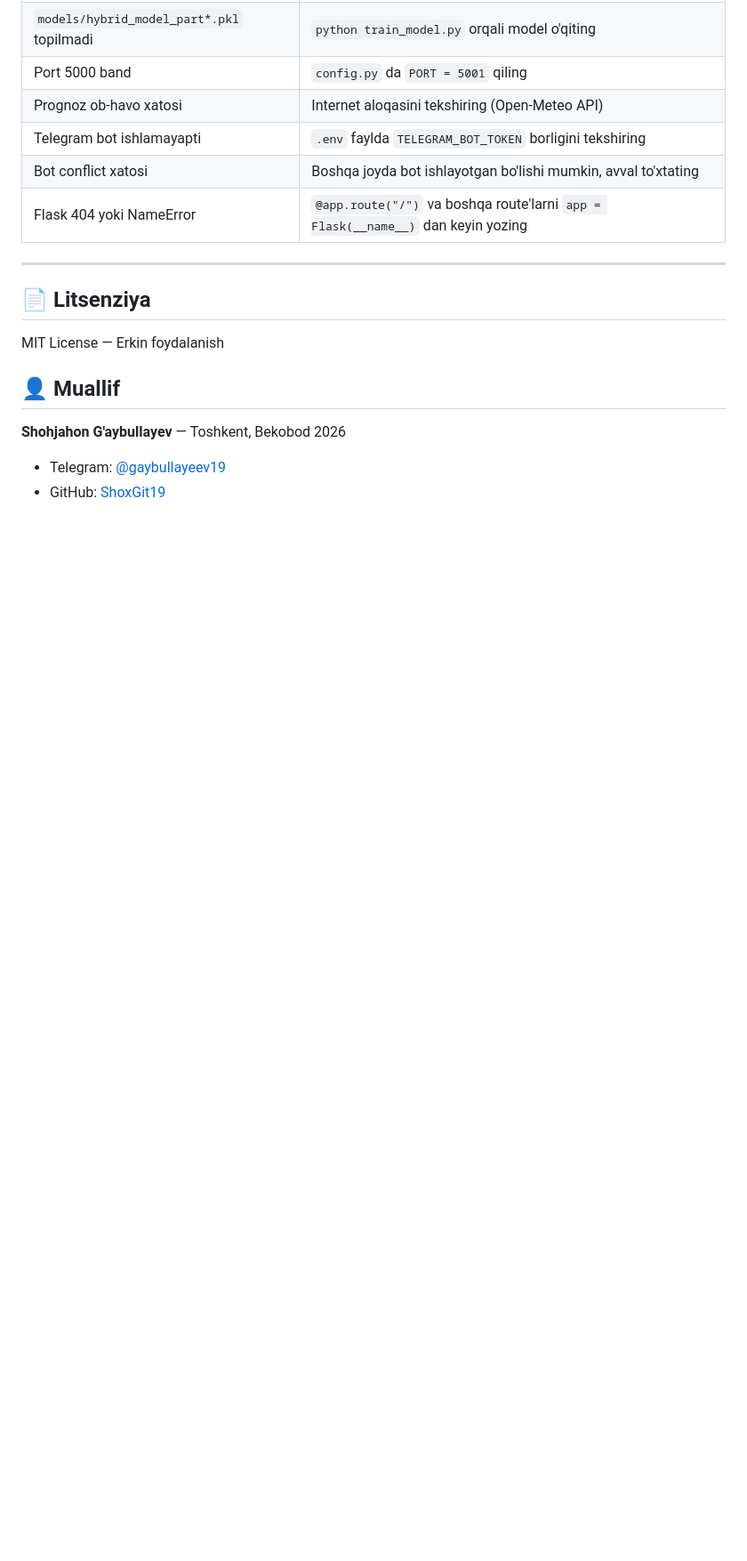
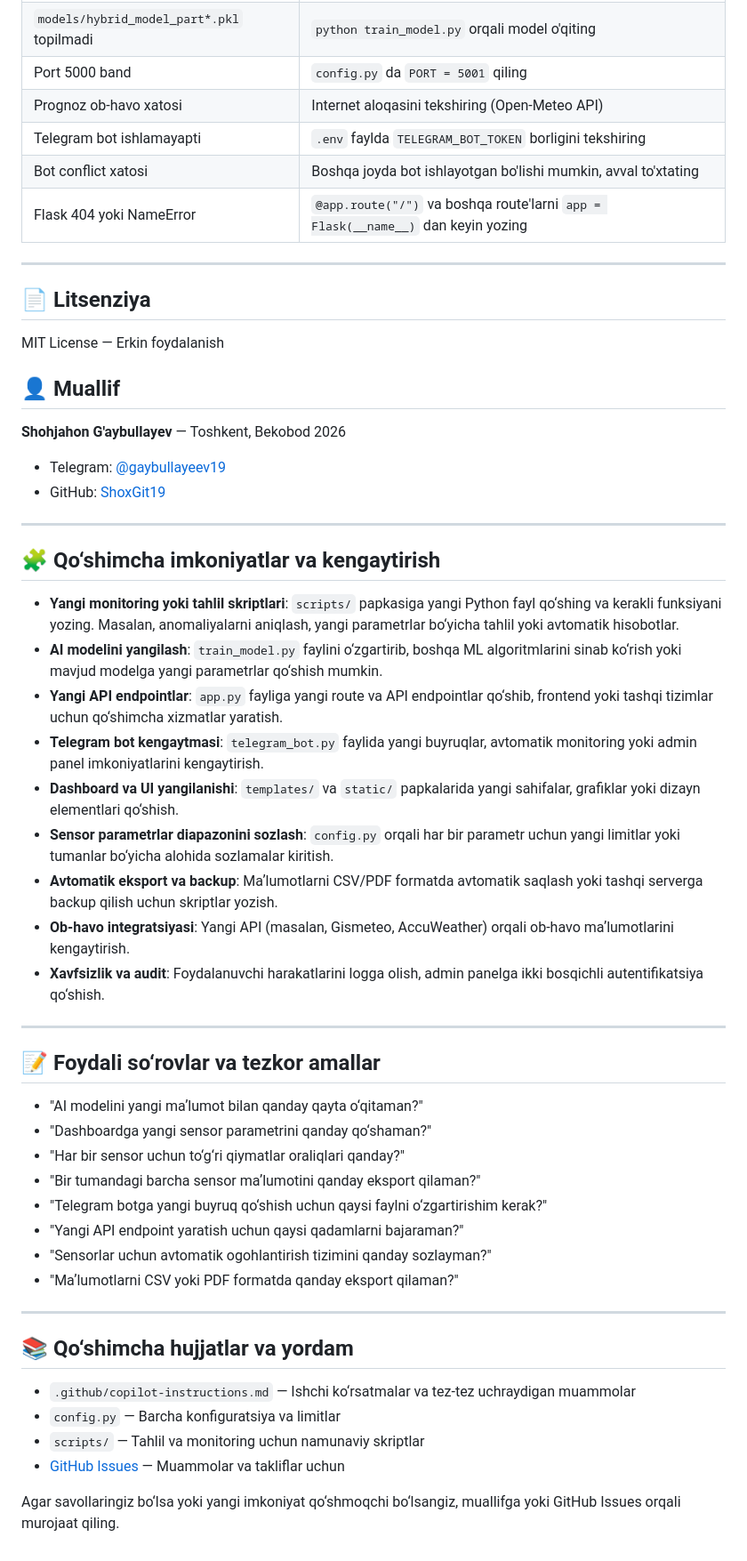
Before and after one commit to ShoxGit19/BMI-models, a Markdown page: README.md, the part around the change. Shown at 89% size. Rendered like a GitHub page; blank space fills up the shorter version.

Commit message:
README va copilot-instructions.md: to‘liq o‘zbekcha, kengaytirilgan va foydali qo‘shimchalar bilan yangilandi

```diff
--- a/README.md
+++ b/README.md
@@ -316,3 +316,41 @@ MIT License — Erkin foydalanish
 
 - Telegram: [@gaybullayeev19](https://t.me/gaybullayeev19)
 - GitHub: [ShoxGit19](https://github.com/ShoxGit19)
+
+---
+
+## 🧩 Qo‘shimcha imkoniyatlar va kengaytirish
+
+- **Yangi monitoring yoki tahlil skriptlari**: `scripts/` papkasiga yangi Python fayl qo‘shing va kerakli funksiyani yozing. Masalan, anomaliyalarni aniqlash, yangi parametrlar bo‘yicha tahlil yoki avtomatik hisobotlar.
+- **AI modelini yangilash**: `train_model.py` faylini o‘zgartirib, boshqa ML algoritmlarini sinab ko‘rish yoki mavjud modelga yangi parametrlar qo‘shish mumkin.
+- **Yangi API endpointlar**: `app.py` fayliga yangi route va API endpointlar qo‘shib, frontend yoki tashqi tizimlar uchun qo‘shimcha xizmatlar yaratish.
+- **Telegram bot kengaytmasi**: `telegram_bot.py` faylida yangi buyruqlar, avtomatik monitoring yoki admin panel imkoniyatlarini kengaytirish.
+- **Dashboard va UI yangilanishi**: `templates/` va `static/` papkalarida yangi sahifalar, grafiklar yoki dizayn elementlari qo‘shish.
+- **Sensor parametrlar diapazonini sozlash**: `config.py` orqali har bir parametr uchun yangi limitlar yoki tumanlar bo‘yicha alohida sozlamalar kiritish.
+- **Avtomatik eksport va backup**: Maʼlumotlarni CSV/PDF formatda avtomatik saqlash yoki tashqi serverga backup qilish uchun skriptlar yozish.
+- **Ob-havo integratsiyasi**: Yangi API (masalan, Gismeteo, AccuWeather) orqali ob-havo maʼlumotlarini kengaytirish.
+- **Xavfsizlik va audit**: Foydalanuvchi harakatlarini logga olish, admin panelga ikki bosqichli autentifikatsiya qo‘shish.
+
+---
+
+## 📝 Foydali so‘rovlar va tezkor amallar
+
+- "AI modelini yangi maʼlumot bilan qanday qayta o‘qitaman?"
+- "Dashboardga yangi sensor parametrini qanday qo‘shaman?"
+- "Har bir sensor uchun to‘g‘ri qiymatlar oraliqlari qanday?"
+- "Bir tumandagi barcha sensor maʼlumotini qanday eksport qilaman?"
+- "Telegram botga yangi buyruq qo‘shish uchun qaysi faylni o‘zgartirishim kerak?"
+- "Yangi API endpoint yaratish uchun qaysi qadamlarni bajaraman?"
+- "Sensorlar uchun avtomatik ogohlantirish tizimini qanday sozlayman?"
+- "Maʼlumotlarni CSV yoki PDF formatda qanday eksport qilaman?"
+
+---
+
+## 📚 Qo‘shimcha hujjatlar va yordam
+
+- `.github/copilot-instructions.md` — Ishchi ko‘rsatmalar va tez-tez uchraydigan muammolar
+- `config.py` — Barcha konfiguratsiya va limitlar
+- `scripts/` — Tahlil va monitoring uchun namunaviy skriptlar
+- [GitHub Issues](https://github.com/ShoxGit19/BMI_models/issues) — Muammolar va takliflar uchun
+
+Agar savollaringiz bo‘lsa yoki yangi imkoniyat qo‘shmoqchi bo‘lsangiz, muallifga yoki GitHub Issues orqali murojaat qiling.
```
Also changed, not shown: .github/copilot-instructions.md (added, +63 -0 lines).
